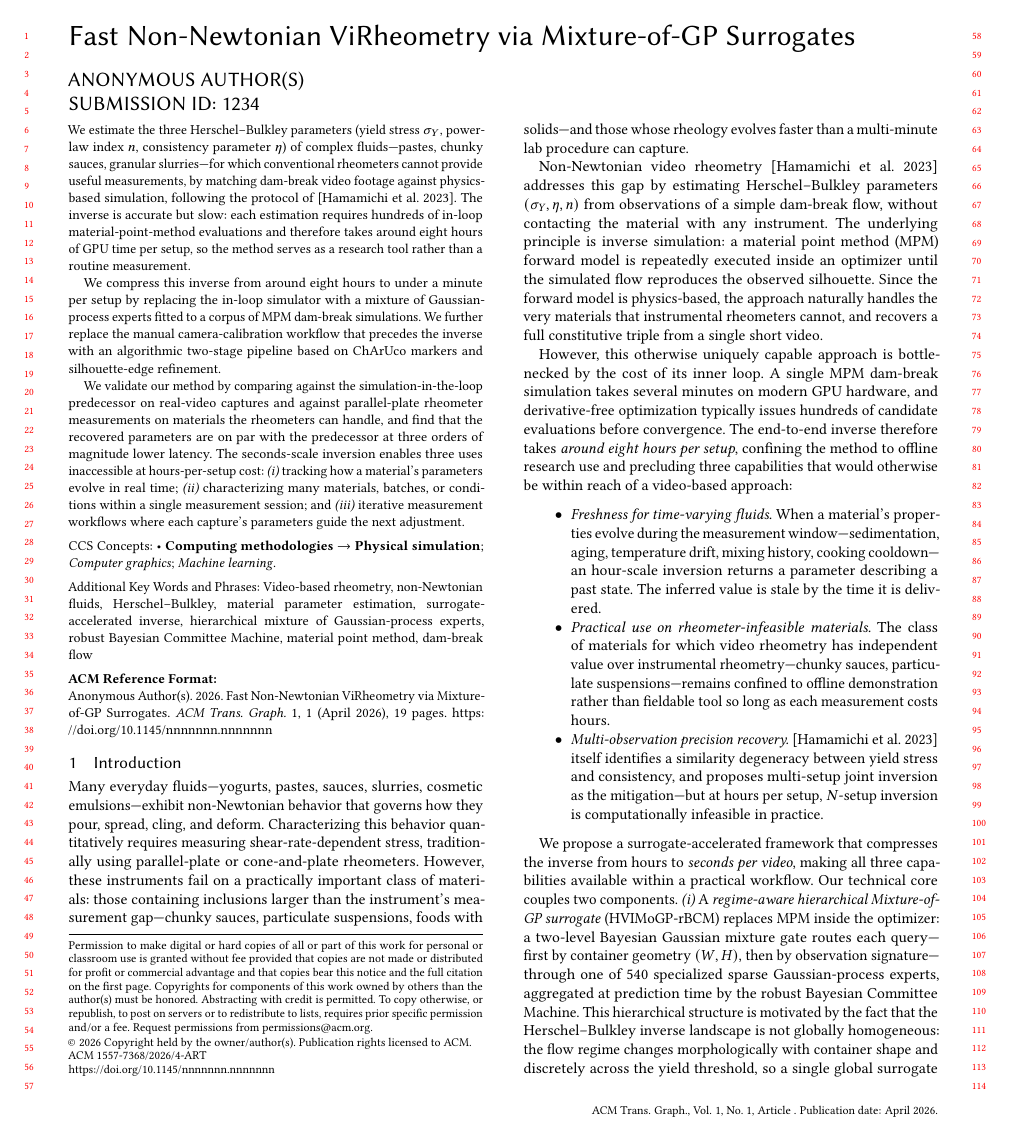
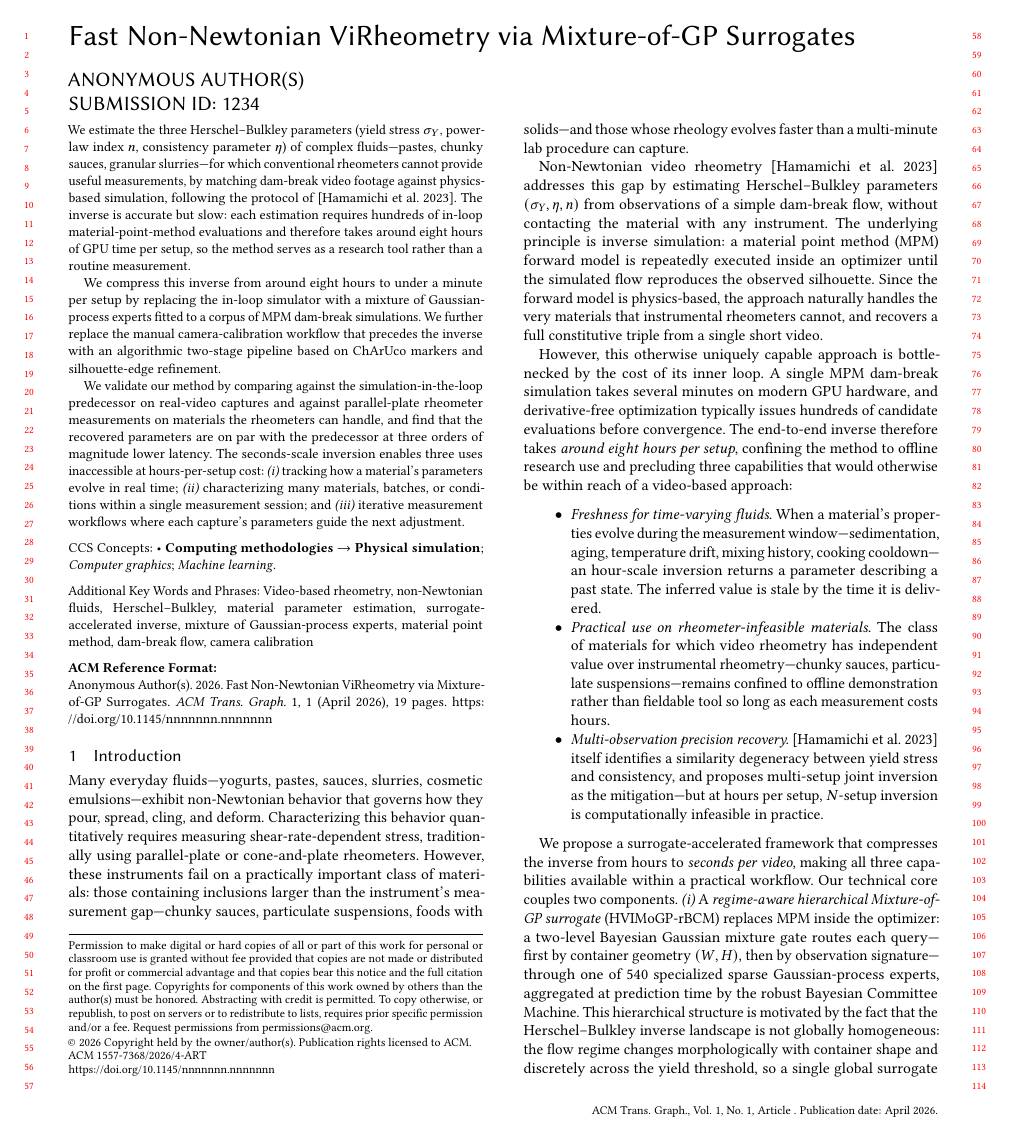
Before and after one commit to billbearhunter/Real-Time-Non-Newtonian-ViRheometry-via-Surrogate-Accelerated-Optimization, a LaTeX paper (acmtog-SIGGRAPH-submission.tex): page 1 of 19. Compiled offline with pdfLaTeX.

Commit message:
Trim keywords to match abstract abstraction level + add calibration
Three changes:

- Drop "hierarchical" from "hierarchical mixture of Gaussian-process
  experts" so the keyword matches the abstract's "mixture of
  Gaussian-process experts". Body sec 4.4 still uses "Hierarchical
  Mixture-of-GP Surrogate" as a subsection title; keywords don't
  need to mirror every body term.

- Drop "robust Bayesian Committee Machine" entirely. rBCM was the
  v1 aggregator; pipeline_v10 uses a different aggregation
  mechanism, so the rBCM keyword would misadvertise the actual
  method. Body sec 4 still describes whatever aggregator is
  actually used; keywords just shouldn't pin a possibly-stale
  specific method name.

- Add "camera calibration" since ChArUco-based two-stage
  calibration is now an explicit second-contribution component in
  the abstract.

CCS Concepts unchanged (Physical simulation / Computer graphics /
Machine learning are appropriate).

Co-Authored-By: Claude Opus 4.7 (1M context) <noreply@anthropic.com>

```diff
--- a/acmtog-SIGGRAPH-submission.tex
+++ b/acmtog-SIGGRAPH-submission.tex
@@ -238,9 +238,8 @@ parameters guide the next adjustment.
 
 \keywords{Video-based rheometry, non-Newtonian fluids,
 Herschel--Bulkley, material parameter estimation,
-surrogate-accelerated inverse, hierarchical mixture of
-Gaussian-process experts, robust Bayesian Committee Machine,
-material point method, dam-break flow}
+surrogate-accelerated inverse, mixture of Gaussian-process experts,
+material point method, dam-break flow, camera calibration}
 
 
 
```
